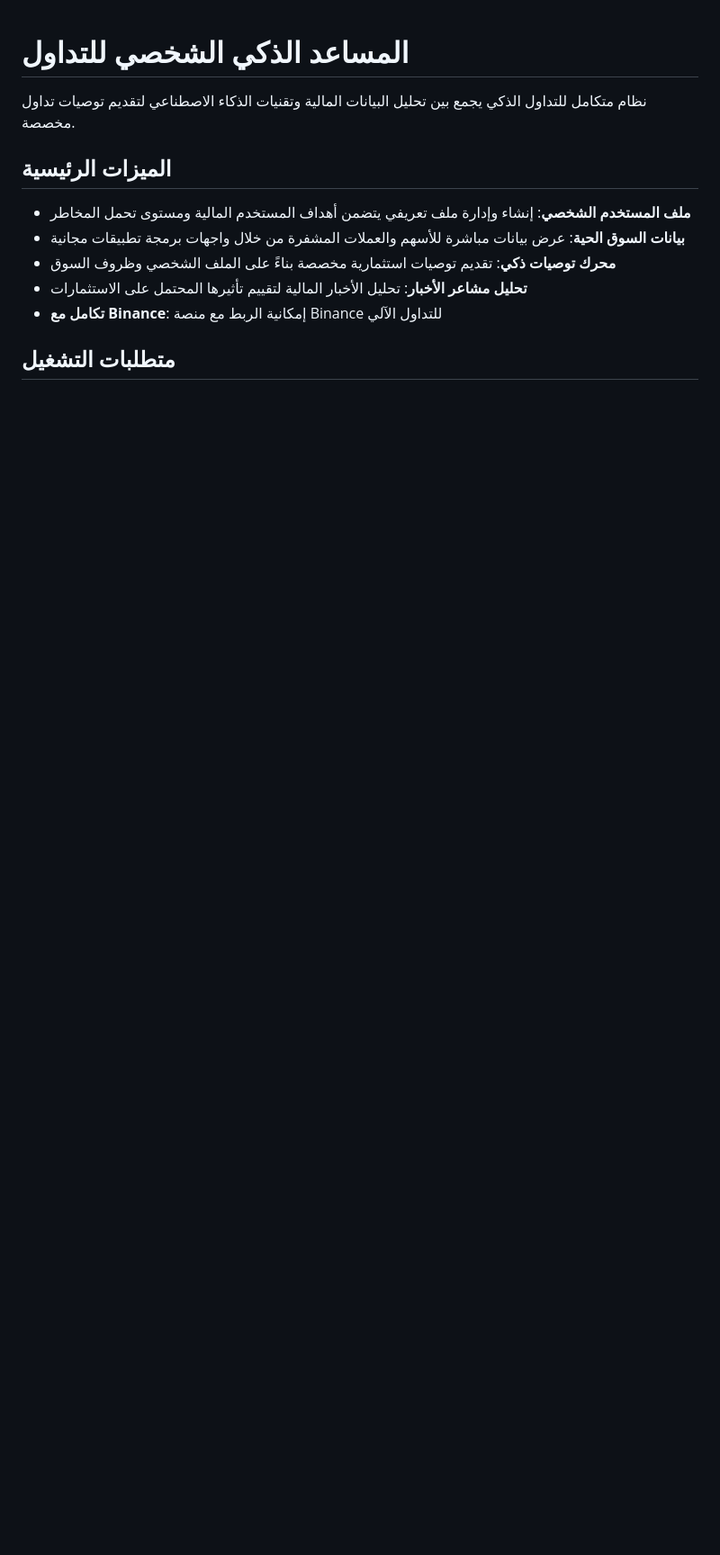
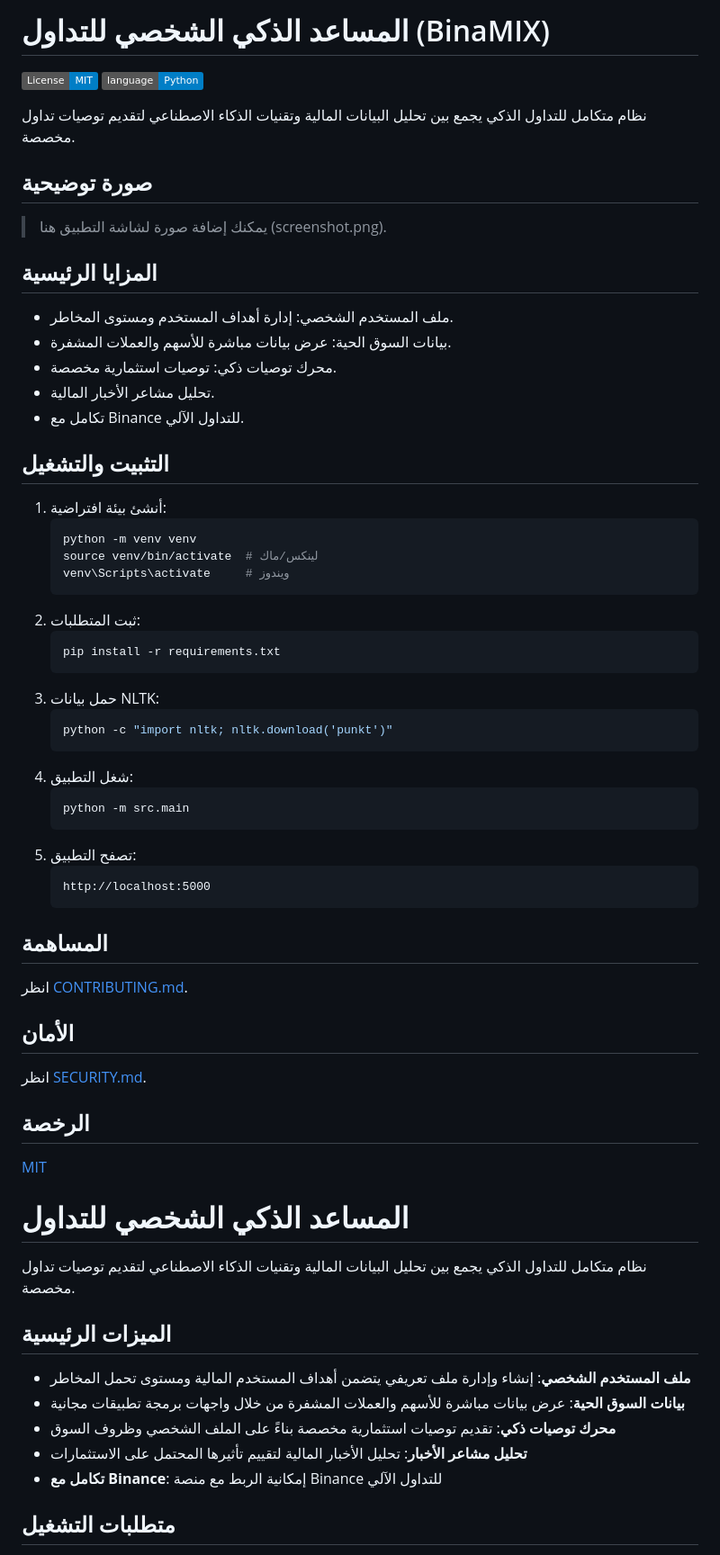
Before and after one commit to azeradra/BinaMIX, a Markdown page: README.md, the part around the change. Shown: that part at 90% size. Drawn GitHub-style; badges without logos; blank space fills up the shorter version.

````diff
--- a/README.md
+++ b/README.md
@@ -1,3 +1,53 @@
+# المساعد الذكي الشخصي للتداول (BinaMIX)
+
+![MIT License](https://img.shields.io/badge/License-MIT-blue.svg)
+![Python](https://img.shields.io/badge/language-Python-blue)
+
+نظام متكامل للتداول الذكي يجمع بين تحليل البيانات المالية وتقنيات الذكاء الاصطناعي لتقديم توصيات تداول مخصصة.
+
+## صورة توضيحية
+> يمكنك إضافة صورة لشاشة التطبيق هنا (screenshot.png).
+
+## المزايا الرئيسية
+- ملف المستخدم الشخصي: إدارة أهداف المستخدم ومستوى المخاطر.
+- بيانات السوق الحية: عرض بيانات مباشرة للأسهم والعملات المشفرة.
+- محرك توصيات ذكي: توصيات استثمارية مخصصة.
+- تحليل مشاعر الأخبار المالية.
+- تكامل مع Binance للتداول الآلي.
+
+## التثبيت والتشغيل
+1. أنشئ بيئة افتراضية:
+    ```bash
+    python -m venv venv
+    source venv/bin/activate  # لينكس/ماك
+    venv\Scripts\activate     # ويندوز
+    ```
+2. ثبت المتطلبات:
+    ```bash
+    pip install -r requirements.txt
+    ```
+3. حمل بيانات NLTK:
+    ```bash
+    python -c "import nltk; nltk.download('punkt')"
+    ```
+4. شغل التطبيق:
+    ```bash
+    python -m src.main
+    ```
+5. تصفح التطبيق:
+    ```
+    http://localhost:5000
+    ```
+
+## المساهمة
+انظر [CONTRIBUTING.md](CONTRIBUTING.md).
+
+## الأمان
+انظر [SECURITY.md](SECURITY.md).
+
+## الرخصة
+[MIT](LICENSE)
+
 # المساعد الذكي الشخصي للتداول
 
 نظام متكامل للتداول الذكي يجمع بين تحليل البيانات المالية وتقنيات الذكاء الاصطناعي لتقديم توصيات تداول مخصصة.
````
